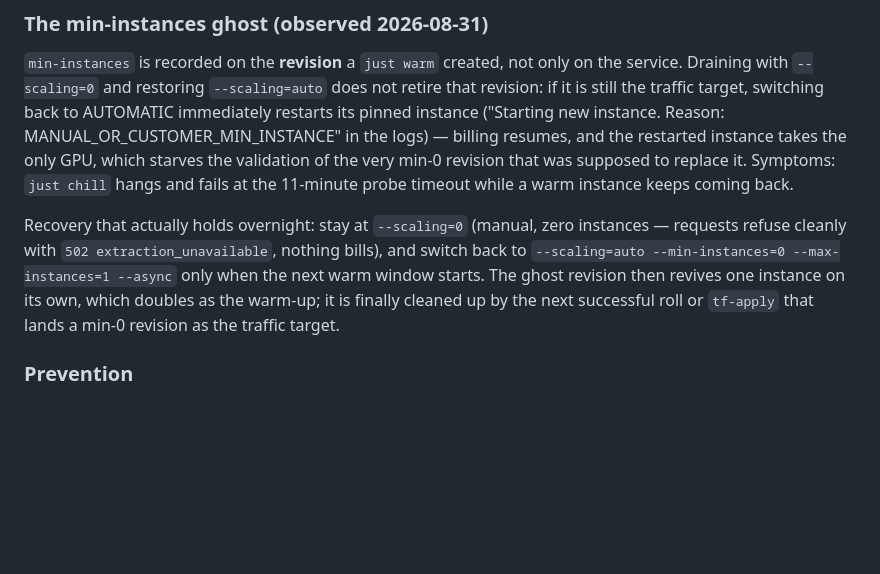
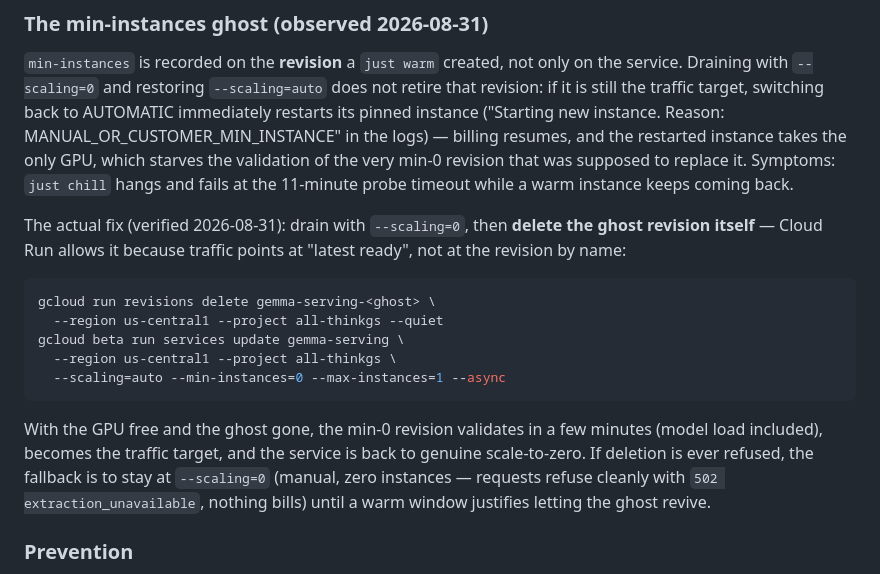
Before and after one commit to kexi/privacy-gateway, a Markdown page: skills/pgw-logs/LOGS.md, the part around the change. GitHub-like rendering; blank space fills up the shorter version.

Commit message:
Record the real cure for the min-instances ghost
Deleting the ghost revision outright turned out to be allowed — traffic
binds to "latest ready", not to the revision by name — and with the GPU
drained the min-0 replacement validated cleanly, restoring genuine
scale-to-zero. The overnight manual-0 hold is demoted to the fallback.

Co-Authored-By: Claude Fable 5 <noreply@anthropic.com>

````diff
--- a/skills/pgw-logs/LOGS.md
+++ b/skills/pgw-logs/LOGS.md
@@ -246,13 +246,24 @@ restarted instance takes the only GPU, which starves the validation of the very
 min-0 revision that was supposed to replace it. Symptoms: `just chill` hangs and
 fails at the 11-minute probe timeout while a warm instance keeps coming back.
 
-Recovery that actually holds overnight: stay at `--scaling=0` (manual, zero
-instances — requests refuse cleanly with `502 extraction_unavailable`, nothing
-bills), and switch back to `--scaling=auto --min-instances=0 --max-instances=1
---async` only when the next warm window starts. The ghost revision then revives
-one instance on its own, which doubles as the warm-up; it is finally cleaned up
-by the next successful roll or `tf-apply` that lands a min-0 revision as the
-traffic target.
+The actual fix (verified 2026-08-31): drain with `--scaling=0`, then **delete
+the ghost revision itself** — Cloud Run allows it because traffic points at
+"latest ready", not at the revision by name:
+
+```bash
+gcloud run revisions delete gemma-serving-<ghost> \
+  --region us-central1 --project all-thinkgs --quiet
+gcloud beta run services update gemma-serving \
+  --region us-central1 --project all-thinkgs \
+  --scaling=auto --min-instances=0 --max-instances=1 --async
+```
+
+With the GPU free and the ghost gone, the min-0 revision validates in a few
+minutes (model load included), becomes the traffic target, and the service is
+back to genuine scale-to-zero. If deletion is ever refused, the fallback is to
+stay at `--scaling=0` (manual, zero instances — requests refuse cleanly with
+`502 extraction_unavailable`, nothing bills) until a warm window justifies
+letting the ghost revive.
 
 ### Prevention
 
````
